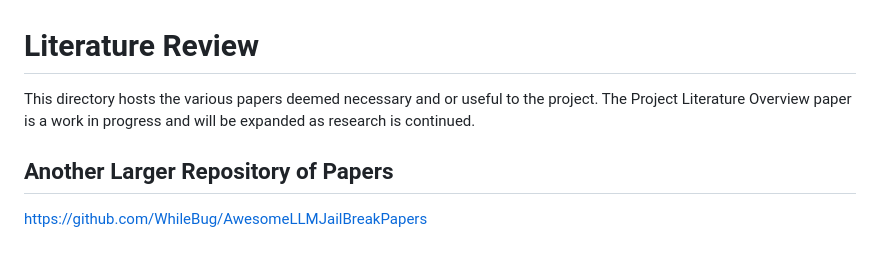
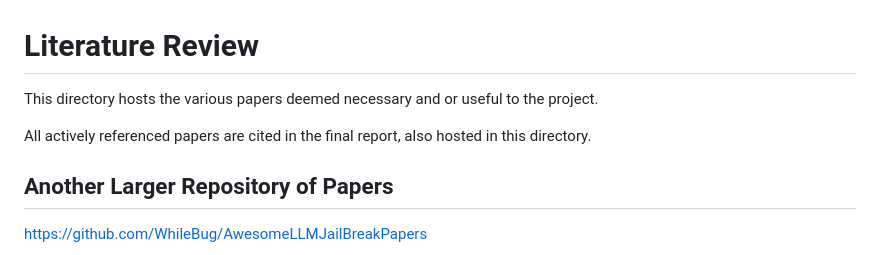
Before and after one commit to ksoehnl1/llm-prompt-injection-detection, a Markdown page: papers/README.md, the part around the change. GitHub-like rendering.

```diff
--- a/papers/README.md
+++ b/papers/README.md
@@ -1,6 +1,8 @@
 # Literature Review
 
-This directory hosts the various papers deemed necessary and or useful to the project. The Project Literature Overview paper is a work in progress and will be expanded as research is continued.
+This directory hosts the various papers deemed necessary and or useful to the project.
+
+All actively referenced papers are cited in the final report, also hosted in this directory.
 
 ## Another Larger Repository of Papers
 
```
